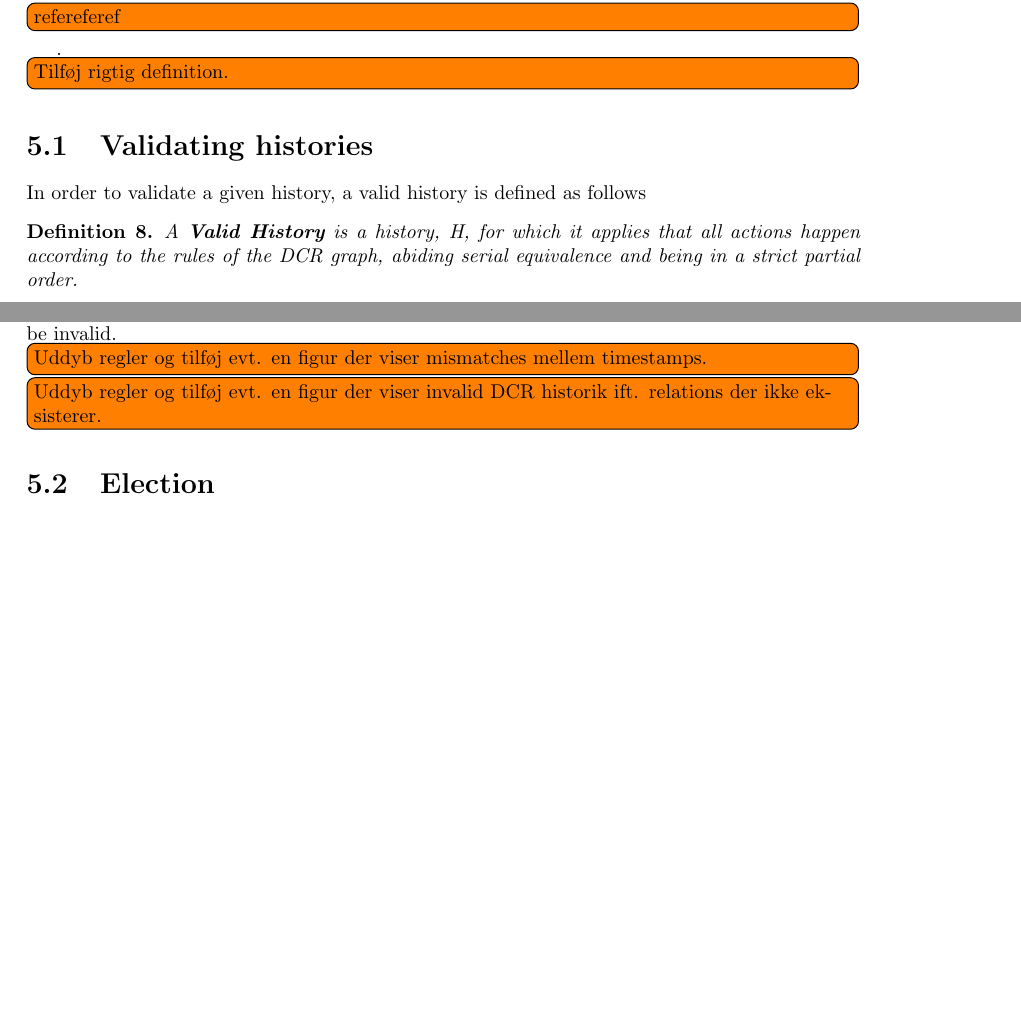
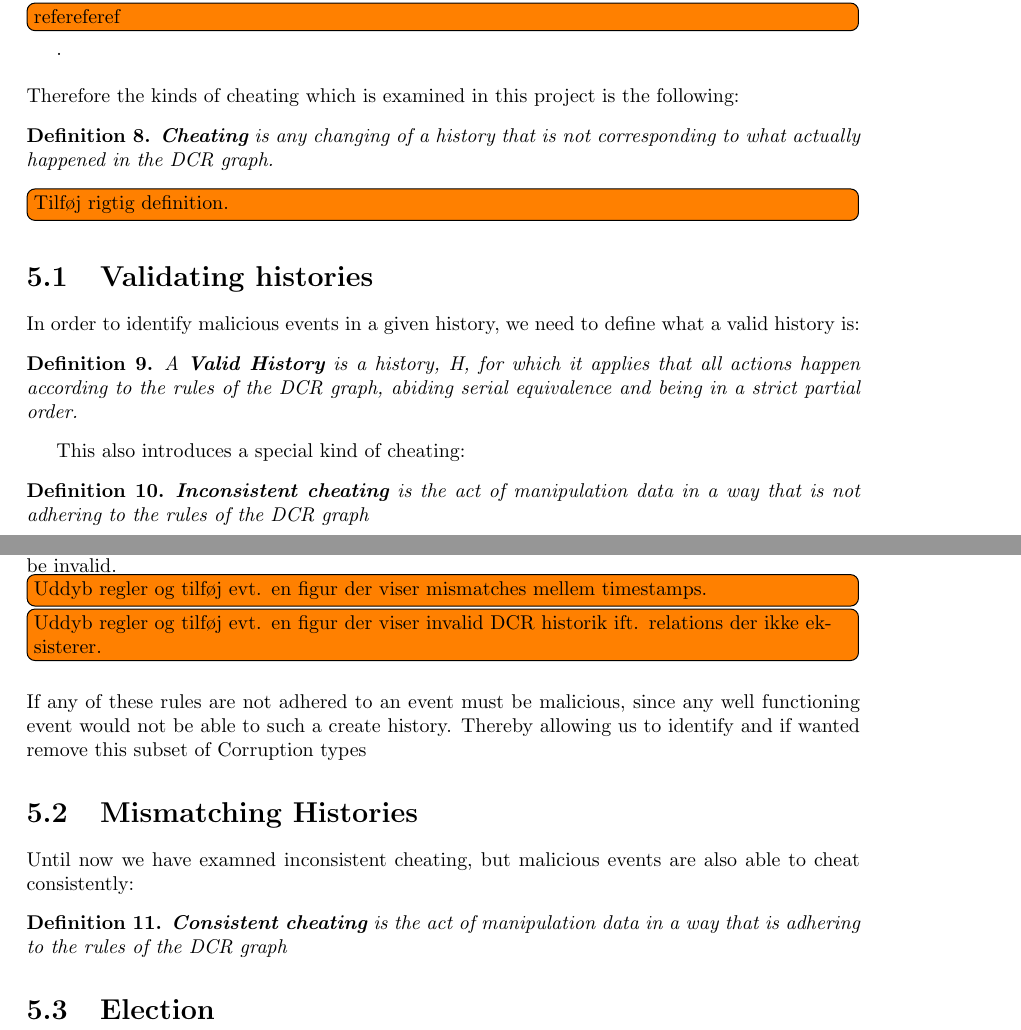
Before and after one commit to mikaellindemann/Distributed-Consensus, a LaTeX document (doc/texv2/DistributedConsensus.tex, which reads doc/texv2/6consensus/historyindcr.tex): two parts of pages 19 and 20 of 29 before the commit and two parts of pages 19 and 21 of 30 after it, joined at a grey line, cut so that both start at the same text, the shorter picture padded with empty space. Compiled offline with pdfLaTeX.

Commit message:
Definitions of cheating and validity in hte malicous chapter

```diff
--- a/doc/texv2/6consensus/historyindcr.tex
+++ b/doc/texv2/6consensus/historyindcr.tex
@@ -6,13 +6,23 @@
 
 	\newpar In distributed systems malicious agents are introduced. These agents can take many forms and corrupt data in many ways. Therefore it is wanted to have a mechanism which can observe, identify, and handle these corruptions in a predictable way. Traditionally malicious agents can tamper with messages in transfer by; altering messages, replaying messages and withholding messages. We assume that any of these kinds of corrupting messages in transfer is not present in this system. How a system can handle these kinds of corruption is examned in \todo[inline]{refereferef}.
 
+	\newpar Therefore the kinds of cheating which is examined in this project is the following:
+	\begin{definition}
+		\textbf{Cheating} is any changing of a history that is not corresponding to what actually happened in the DCR graph.
+	\end{definition}
 	\todo[inline]{Tilføj rigtig definition.}
 
 	\section{Validating histories}
-	In order to validate a given history, a valid history is defined as follows
+	In order to identify malicious events in a given history, we need to define what a valid history is:
 
 		\begin{definition}
 			A \textit{\textbf{Valid History}} is a history, H, for which it applies that all actions happen according to the rules of the DCR graph, abiding serial equivalence and being in a strict partial order.
+		\end{definition}
+
+	This also introduces a special kind of cheating:
+
+		\begin{definition}
+			\textbf{Inconsistent cheating} is the act of manipulation data in a way that is not adhering to the rules of the DCR graph
 		\end{definition}
 
 	\subsection{DCR Rules}
@@ -55,5 +65,12 @@
 
 	\todo[inline]{Uddyb regler og tilføj evt. en figur der viser invalid DCR historik ift. relations der ikke eksisterer. }
 
+	\newpar If any of these rules are not adhered to an event must be malicious, since any well functioning event would not be able to such a create history. Thereby allowing us to identify and if wanted remove this subset of Corruption types
+
+	\section{Mismatching Histories}
+	Until now we have examned inconsistent cheating, but malicious events are also able to cheat consistently:
+	\begin{definition}
+		\textbf{Consistent cheating} is the act of manipulation data in a way that is adhering to the rules of the DCR graph
+	\end{definition}
 
 	\section{Election}
```
Also changed, not shown: doc/texv2/6consensus/historyindcr.tex (2 more changed lines).
